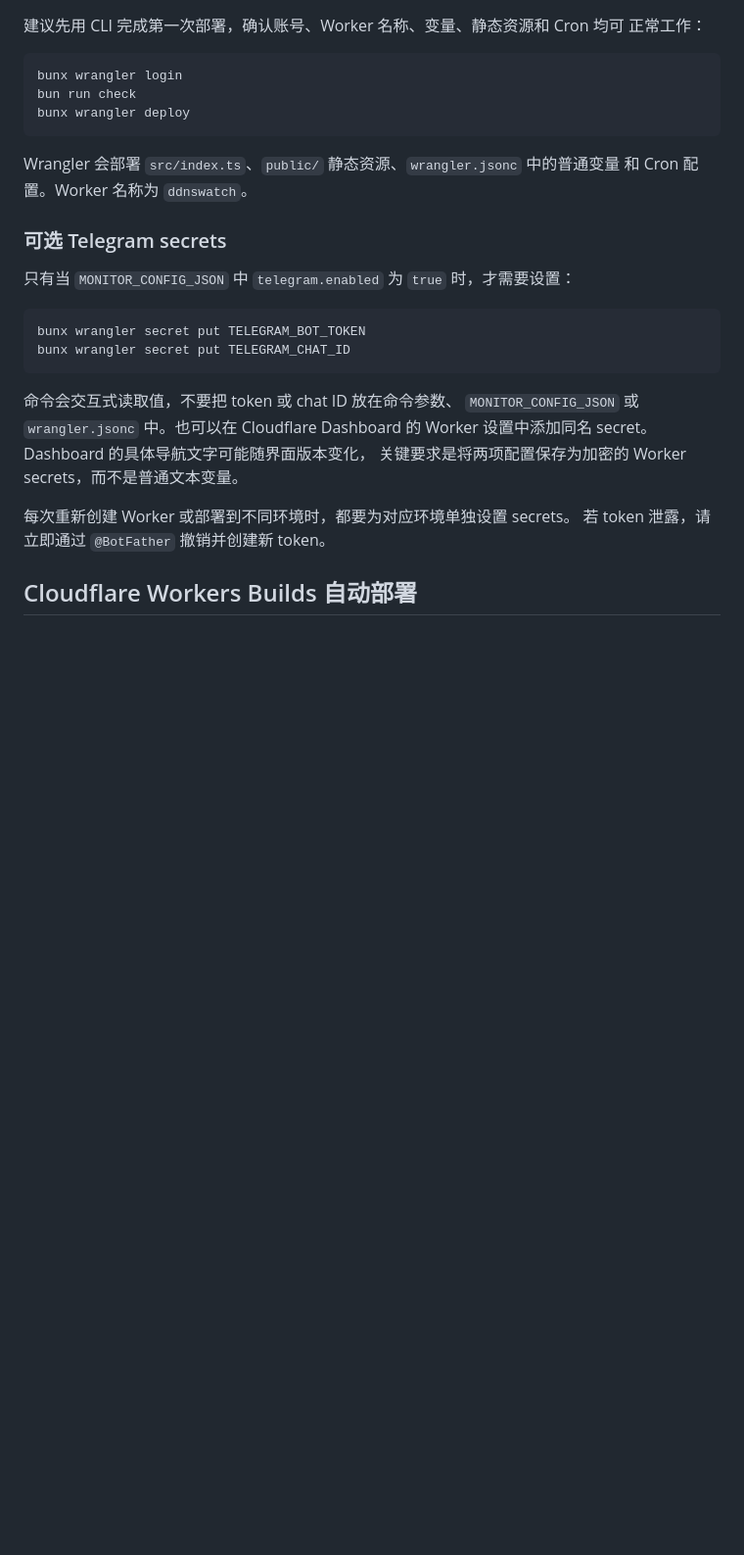
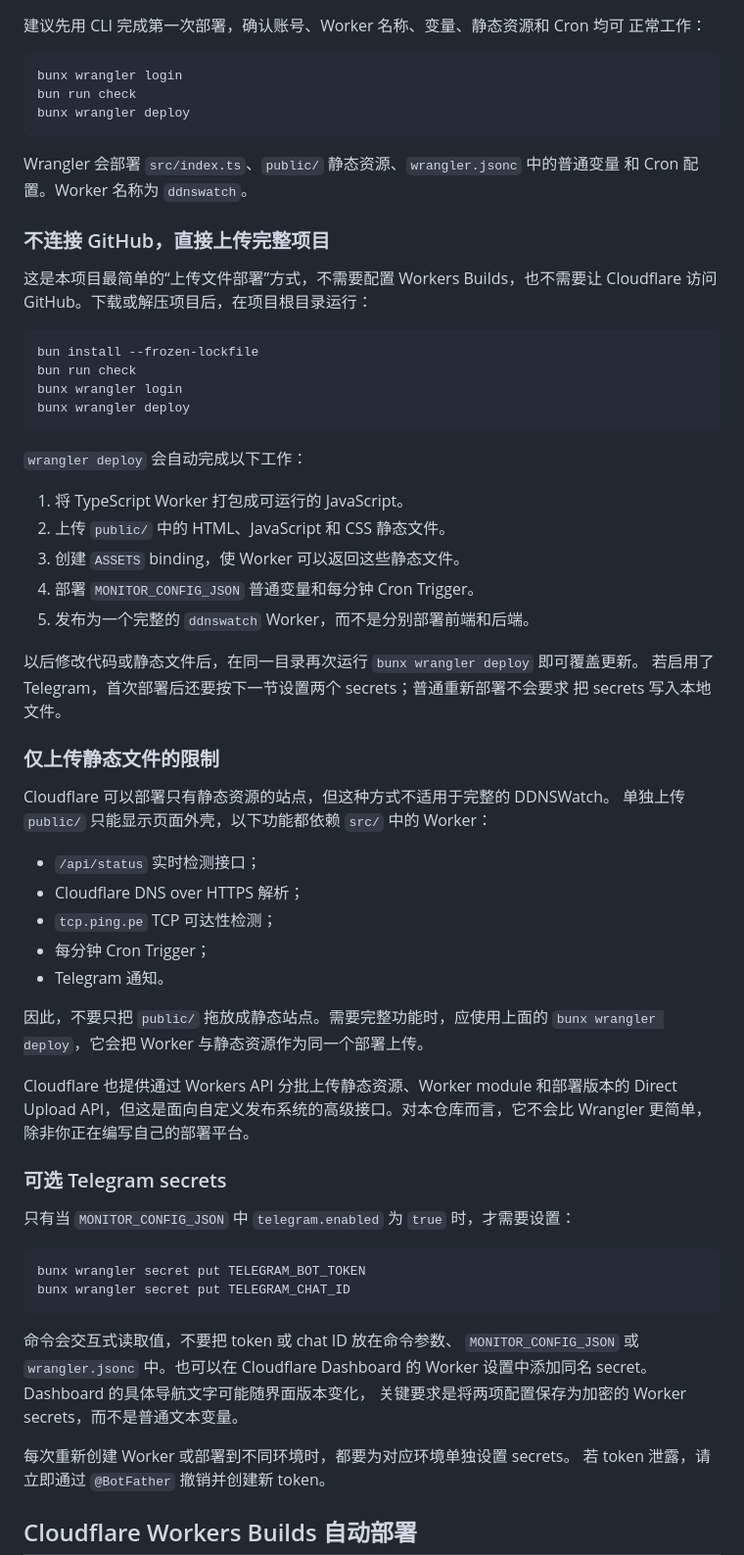
Before and after one commit to luolu1/ddnswatch, a Markdown page: README.md, the part around the change. Shown at 98% size. Drawn GitHub-style; blank space fills up the shorter version.

Commit message:
docs: explain direct Worker uploads
Ultraworked with [Sisyphus](https://github.com/code-yeongyu/oh-my-openagent)

Co-authored-by: Sisyphus <clio-agent@sisyphuslabs.ai>

````diff
--- a/README.md
+++ b/README.md
@@ -135,6 +135,48 @@ bunx wrangler deploy
 Wrangler 会部署 `src/index.ts`、`public/` 静态资源、`wrangler.jsonc` 中的普通变量
 和 Cron 配置。Worker 名称为 `ddnswatch`。
 
+### 不连接 GitHub，直接上传完整项目
+
+这是本项目最简单的“上传文件部署”方式，不需要配置 Workers Builds，也不需要让
+Cloudflare 访问 GitHub。下载或解压项目后，在项目根目录运行：
+
+```bash
+bun install --frozen-lockfile
+bun run check
+bunx wrangler login
+bunx wrangler deploy
+```
+
+`wrangler deploy` 会自动完成以下工作：
+
+1. 将 TypeScript Worker 打包成可运行的 JavaScript。
+2. 上传 `public/` 中的 HTML、JavaScript 和 CSS 静态文件。
+3. 创建 `ASSETS` binding，使 Worker 可以返回这些静态文件。
+4. 部署 `MONITOR_CONFIG_JSON` 普通变量和每分钟 Cron Trigger。
+5. 发布为一个完整的 `ddnswatch` Worker，而不是分别部署前端和后端。
+
+以后修改代码或静态文件后，在同一目录再次运行 `bunx wrangler deploy` 即可覆盖更新。
+若启用了 Telegram，首次部署后还要按下一节设置两个 secrets；普通重新部署不会要求
+把 secrets 写入本地文件。
+
+### 仅上传静态文件的限制
+
+Cloudflare 可以部署只有静态资源的站点，但这种方式不适用于完整的 DDNSWatch。
+单独上传 `public/` 只能显示页面外壳，以下功能都依赖 `src/` 中的 Worker：
+
+- `/api/status` 实时检测接口；
+- Cloudflare DNS over HTTPS 解析；
+- `tcp.ping.pe` TCP 可达性检测；
+- 每分钟 Cron Trigger；
+- Telegram 通知。
+
+因此，不要只把 `public/` 拖放成静态站点。需要完整功能时，应使用上面的
+`bunx wrangler deploy`，它会把 Worker 与静态资源作为同一个部署上传。
+
+Cloudflare 也提供通过 Workers API 分批上传静态资源、Worker module 和部署版本的
+Direct Upload API，但这是面向自定义发布系统的高级接口。对本仓库而言，它不会比
+Wrangler 更简单，除非你正在编写自己的部署平台。
+
 ### 可选 Telegram secrets
 
 只有当 `MONITOR_CONFIG_JSON` 中 `telegram.enabled` 为 `true` 时，才需要设置：
````
